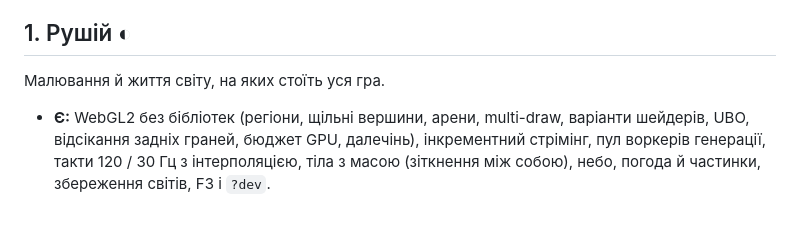
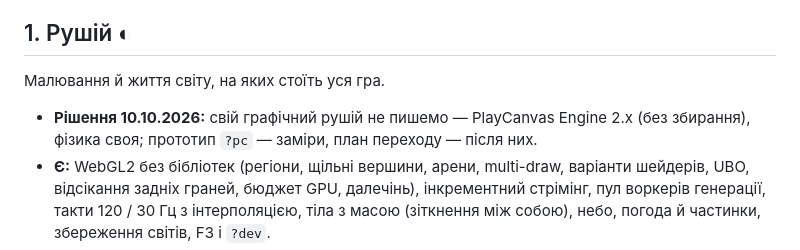
Before and after one commit to IClimber/echoverse, a Markdown page: docs/roadmap.md, the part around the change. Drawn GitHub-style; blank space fills up the shorter version.

```diff
--- a/docs/roadmap.md
+++ b/docs/roadmap.md
@@ -7,6 +7,8 @@
 
 ## 1. Рушій ◐
 Малювання й життя світу, на яких стоїть уся гра.
+- **Рішення 10.10.2026:** свій графічний рушій не пишемо — PlayCanvas Engine 2.x (без збирання), фізика своя; прототип
+  `?pc` — заміри, план переходу — після них.
 - **Є:** WebGL2 без бібліотек (регіони, щільні вершини, арени, multi-draw, варіанти шейдерів, UBO, відсікання задніх
   граней, бюджет GPU, далечінь), інкрементний стрімінг, пул воркерів генерації, такти 120 / 30 Гц з інтерполяцією,
   тіла з масою (зіткнення між собою), небо, погода й частинки, збереження світів, F3 і `?dev`.
```
Also changed, not shown: CLAUDE.md (+5 -1 lines).
